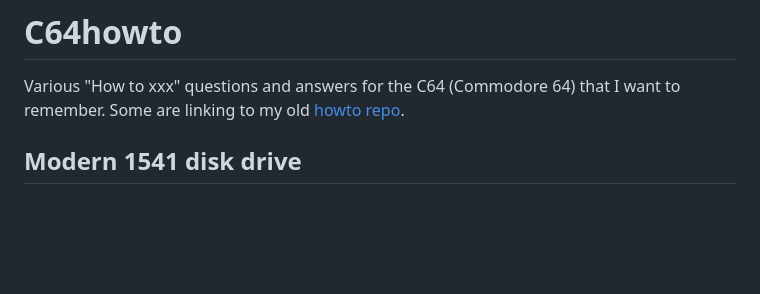
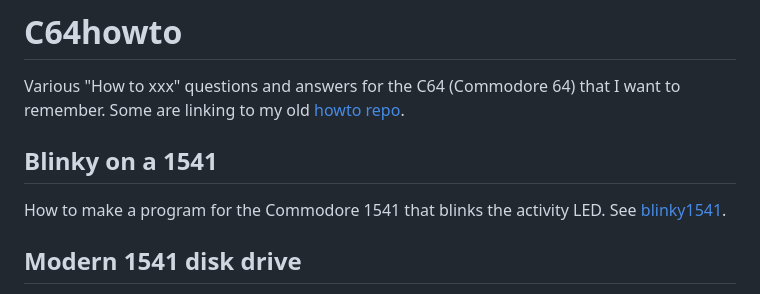
Before and after one commit to maarten-pennings/C64howto, a Markdown page: README.md, the part around the change. Rendered like a GitHub page; blank space fills up the shorter version.

Commit message:
added first part of blinky

```diff
--- a/README.md
+++ b/README.md
@@ -1,6 +1,12 @@
 # C64howto
 
 Various "How to xxx" questions and answers for the C64 (Commodore 64) that I want to remember. Some are linking to my old [howto repo](https://github.com/maarten-pennings/howto).
+
+
+## Blinky on a 1541
+
+How to make a program for the Commodore 1541 that blinks the activity LED.
+See [blinky1541](blinky1541).
 
 
 ## Modern 1541 disk drive
```
Also changed, not shown: blinky1541/readme.md (added, +230 -0 lines), blinky1541/schematics-actled.png (added).
